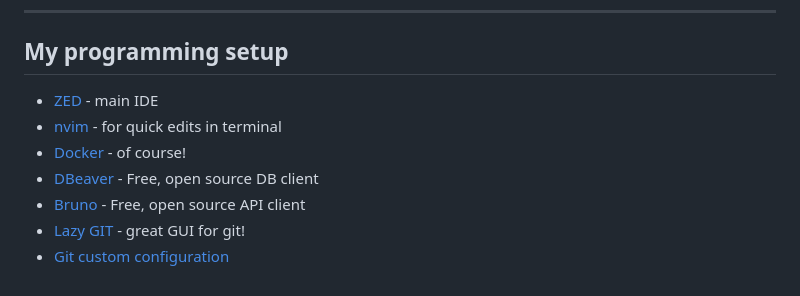
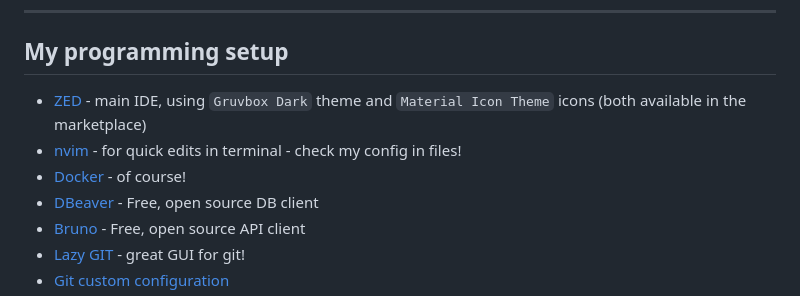
Before and after one commit to KarolBorecki/setup, a Markdown page: README.md, the part around the change. GitHub-like rendering.

```diff
--- a/README.md
+++ b/README.md
@@ -54,9 +54,9 @@ Configuration in the `tmux-config` file.
 
 ## My programming setup
 
-  - [ZED](https://zed.dev/) - main IDE
-  - [nvim](https://neovim.io/) - for quick edits in terminal
-  - [Docker](https://www.docker.com/) - of course\!
+  - [ZED](https://zed.dev/) - main IDE, using `Gruvbox Dark` theme and `Material Icon Theme` icons (both available in the marketplace)
+  - [nvim](https://neovim.io/) - for quick edits in terminal - check my config in files!
+  - [Docker](https://www.docker.com/) - of course!
   - [DBeaver](https://dbeaver.io/) - Free, open source DB client
   - [Bruno](https://www.usebruno.com) - Free, open source API client
   - [Lazy GIT](https://github.com/jesseduffield/lazygit) - great GUI for git\!
```
